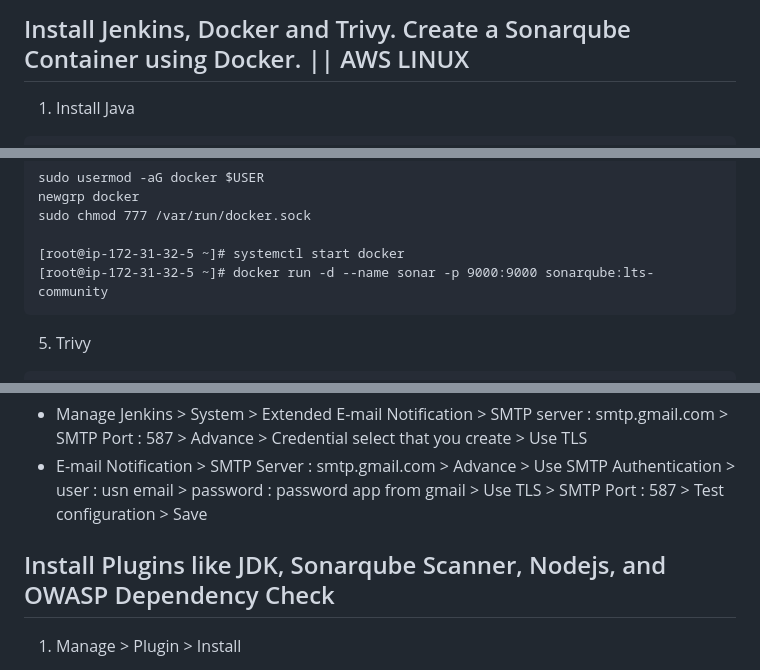
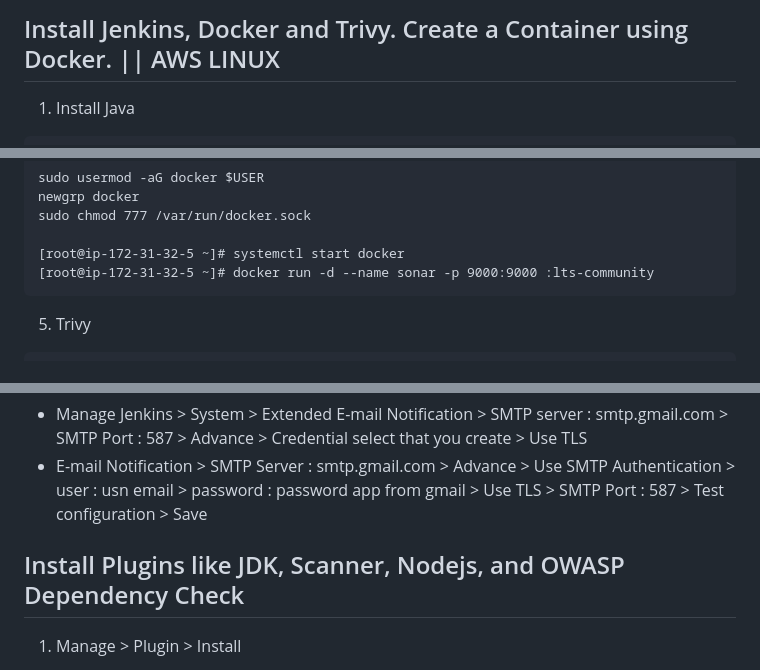
Before and after one commit to destiaeka/DevOps-Projects, a Markdown page: DevOps Project-06/notes.MD, 3 parts joined by grey strips. Rendered like a GitHub page.

````diff
--- a/DevOps Project-06/notes.MD
+++ b/DevOps Project-06/notes.MD
@@ -1,4 +1,4 @@
-## Install Jenkins, Docker and Trivy. Create a Sonarqube Container using Docker. || AWS LINUX
+## Install Jenkins, Docker and Trivy. Create a  Container using Docker. || AWS LINUX
 1. Install Java
 ```
 sudo amazon-linux-extras enable corretto17
@@ -29,7 +29,7 @@ newgrp docker
 sudo chmod 777 /var/run/docker.sock
 
 [root@ip-172-31-32-5 ~]# systemctl start docker
-[root@ip-172-31-32-5 ~]# docker run -d --name sonar -p 9000:9000 sonarqube:lts-community
+[root@ip-172-31-32-5 ~]# docker run -d --name sonar -p 9000:9000 :lts-community
 ```
 
 5. Trivy
@@ -243,7 +243,7 @@ Manage > Credentials > usn: email > pass: token
 - Manage Jenkins > System > Extended E-mail Notification > SMTP server : smtp.gmail.com > SMTP Port : 587 > Advance > Credential select that you create > Use TLS
 - E-mail Notification > SMTP Server : smtp.gmail.com > Advance > Use SMTP Authentication > user : usn email > password : password app from gmail > Use TLS > SMTP Port : 587 > Test configuration > Save
 
-## Install Plugins like JDK, Sonarqube Scanner, Nodejs, and OWASP Dependency Check
+## Install Plugins like JDK,  Scanner, Nodejs, and OWASP Dependency Check
 1. Manage > Plugin > Install
     - Eclipse Temurin Installer
     - SonarQube Scanner
````
Also changed, not shown: other parts of DevOps Project-06/notes.MD (+3 -4 lines).
